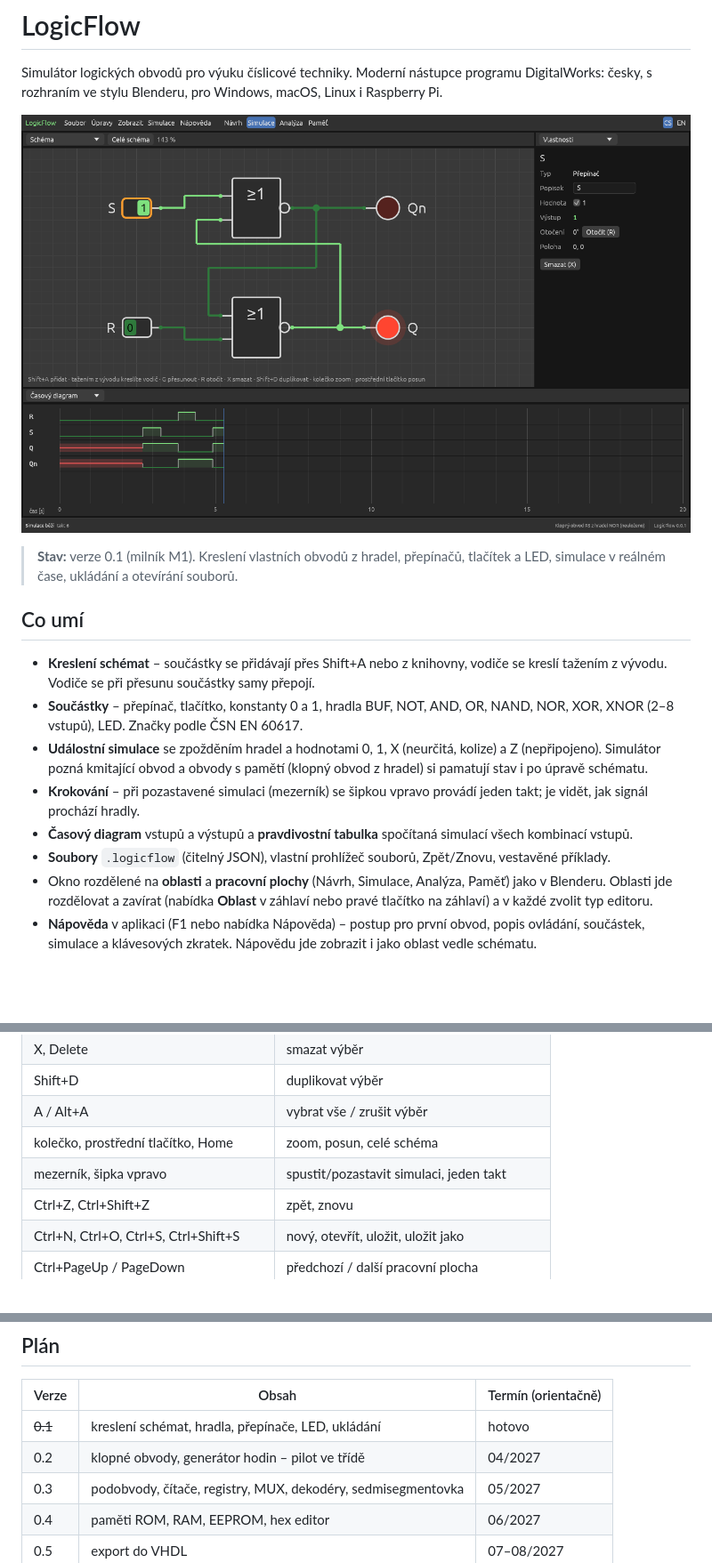
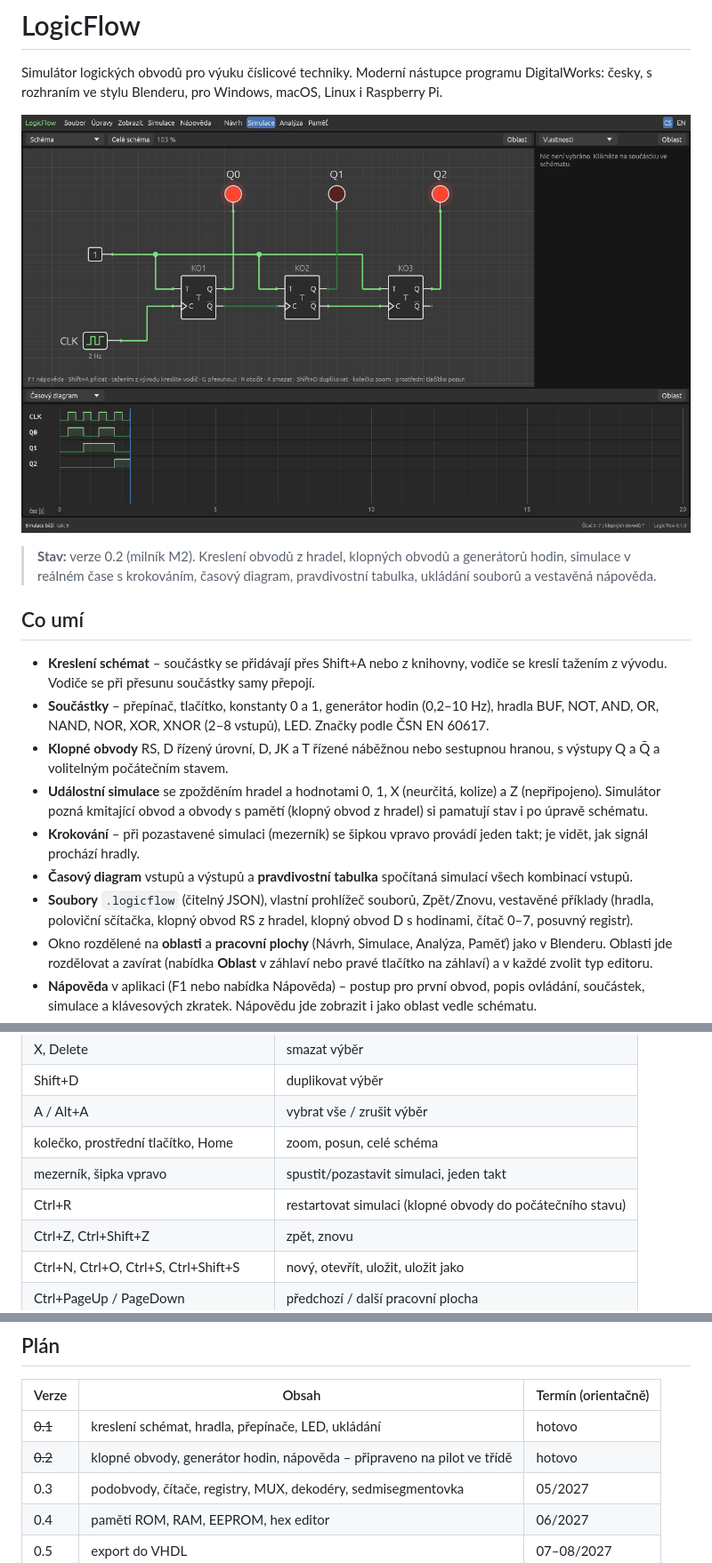
Before and after one commit to SJFidrmuc/LogicFlow, a Markdown page: README.md, 3 parts joined by grey strips. Shown at 89% size. Rendered like a GitHub page; pictures changed too: docs/screenshots/simulace.png; blank space fills up the shorter version.

```diff
--- a/README.md
+++ b/README.md
@@ -6,14 +6,15 @@ Simulátor logických obvodů pro výuku číslicové techniky. Moderní nástup
 
-> **Stav:** verze 0.1 (milník M1). Kreslení vlastních obvodů z hradel, přepínačů, tlačítek a LED, simulace v reálném čase, ukládání a otevírání souborů.
+> **Stav:** verze 0.2 (milník M2). Kreslení obvodů z hradel, klopných obvodů a generátorů hodin, simulace v reálném čase s krokováním, časový diagram, pravdivostní tabulka, ukládání souborů a vestavěná nápověda.
 
 ## Co umí
 
 - **Kreslení schémat** – součástky se přidávají přes Shift+A nebo z knihovny, vodiče se kreslí tažením z vývodu. Vodiče se při přesunu součástky samy přepojí.
-- **Součástky** – přepínač, tlačítko, konstanty 0 a 1, hradla BUF, NOT, AND, OR, NAND, NOR, XOR, XNOR (2–8 vstupů), LED. Značky podle ČSN EN 60617.
+- **Součástky** – přepínač, tlačítko, konstanty 0 a 1, generátor hodin (0,2–10 Hz), hradla BUF, NOT, AND, OR, NAND, NOR, XOR, XNOR (2–8 vstupů), LED. Značky podle ČSN EN 60617.
+- **Klopné obvody** RS, D řízený úrovní, D, JK a T řízené náběžnou nebo sestupnou hranou, s výstupy Q a Q̄ a volitelným počátečním stavem.
 - **Událostní simulace** se zpožděním hradel a hodnotami 0, 1, X (neurčitá, kolize) a Z (nepřipojeno). Simulátor pozná kmitající obvod a obvody s pamětí (klopný obvod z hradel) si pamatují stav i po úpravě schématu.
 - **Krokování** – při pozastavené simulaci (mezerník) se šipkou vpravo provádí jeden takt; je vidět, jak signál prochází hradly.
 - **Časový diagram** vstupů a výstupů a **pravdivostní tabulka** spočítaná simulací všech kombinací vstupů.
-- **Soubory** `.logicflow` (čitelný JSON), vlastní prohlížeč souborů, Zpět/Znovu, vestavěné příklady.
+- **Soubory** `.logicflow` (čitelný JSON), vlastní prohlížeč souborů, Zpět/Znovu, vestavěné příklady (hradla, poloviční sčítačka, klopný obvod RS z hradel, klopný obvod D s hodinami, čítač 0–7, posuvný registr).
 - Okno rozdělené na **oblasti** a **pracovní plochy** (Návrh, Simulace, Analýza, Paměť) jako v Blenderu. Oblasti jde rozdělovat a zavírat (nabídka **Oblast** v záhlaví nebo pravé tlačítko na záhlaví) a v každé zvolit typ editoru.
 - **Nápověda** v aplikaci (F1 nebo nabídka Nápověda) – postup pro první obvod, popis ovládání, součástek, simulace a klávesových zkratek. Nápovědu jde zobrazit i jako oblast vedle schématu.
 - Čeština a angličtina.
@@ -38,6 +39,7 @@ Simulátor logických obvodů pro výuku číslicové techniky. Moderní nástup
 | A / Alt+A | vybrat vše / zrušit výběr |
 | kolečko, prostřední tlačítko, Home | zoom, posun, celé schéma |
 | mezerník, šipka vpravo | spustit/pozastavit simulaci, jeden takt |
+| Ctrl+R | restartovat simulaci (klopné obvody do počátečního stavu) |
 | Ctrl+Z, Ctrl+Shift+Z | zpět, znovu |
 | Ctrl+N, Ctrl+O, Ctrl+S, Ctrl+Shift+S | nový, otevřít, uložit, uložit jako |
 | Ctrl+PageUp / PageDown | předchozí / další pracovní plocha |
@@ -56,7 +58,7 @@ Ve škole může program povolit správce sítě pro všechny počítače najedn
 | Verze | Obsah | Termín (orientačně) |
 | --- | --- | --- |
 | ~~0.1~~ | kreslení schémat, hradla, přepínače, LED, ukládání | hotovo |
-| 0.2 | klopné obvody, generátor hodin – pilot ve třídě | 04/2027 |
+| ~~0.2~~ | klopné obvody, generátor hodin, nápověda – připraveno na pilot ve třídě | hotovo |
 | 0.3 | podobvody, čítače, registry, MUX, dekodéry, sedmisegmentovka | 05/2027 |
 | 0.4 | paměti ROM, RAM, EEPROM, hex editor | 06/2027 |
 | 0.5 | export do VHDL | 07–08/2027 |
```
Also changed, not shown: other parts of README.md (+1 -1 lines), 13 other files.
